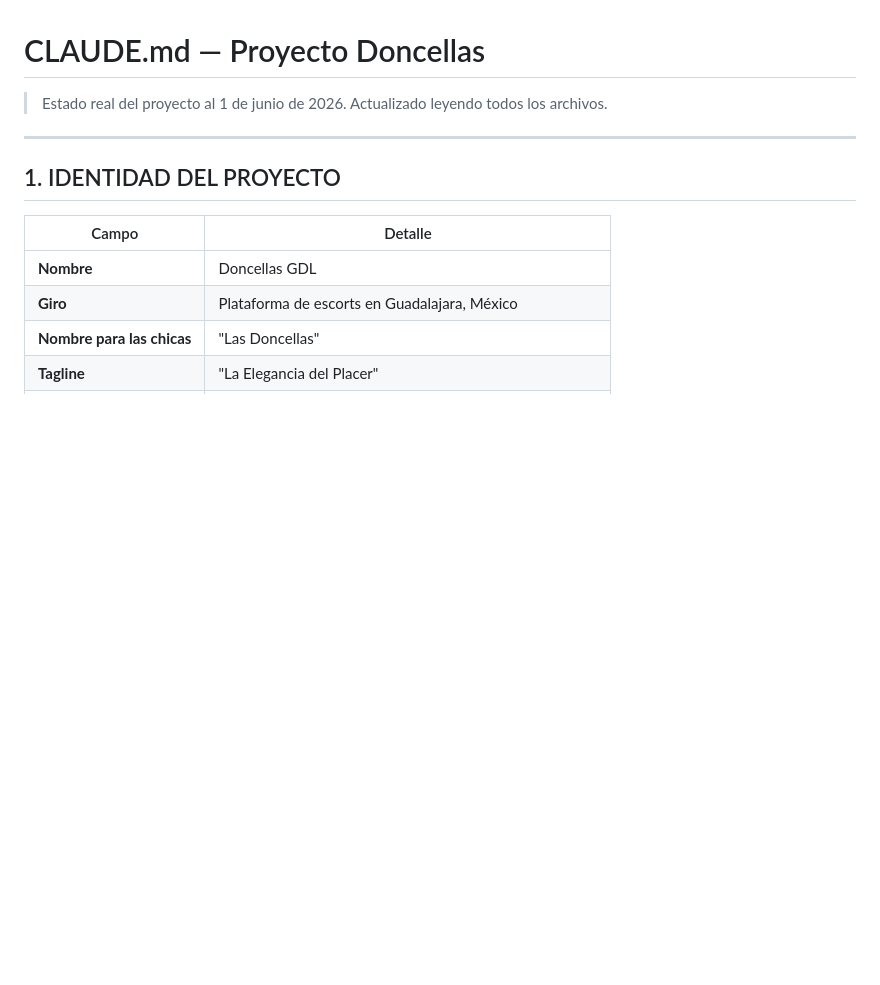
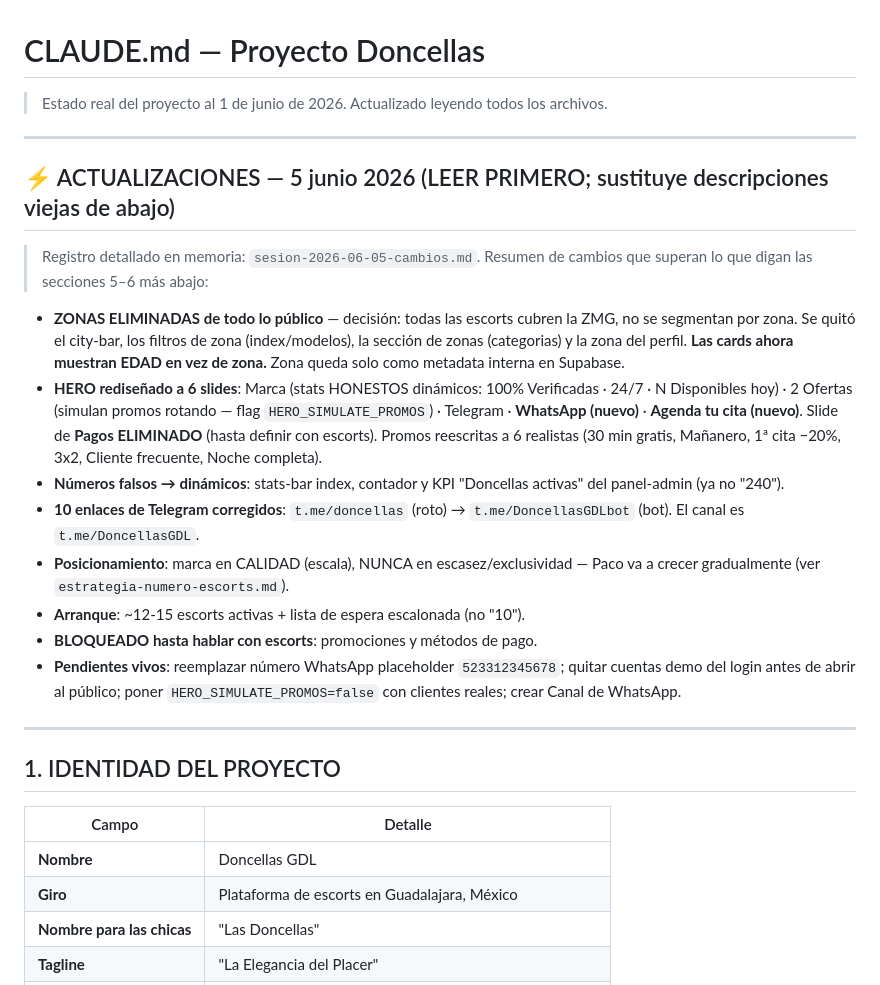
Before and after one commit to PakoGQ/Doncellas, a Markdown page: CLAUDE.md, the part around the change. GitHub-like rendering; blank space fills up the shorter version.

Commit message:
Docs: changelog 5-jun-2026 en CLAUDE.md (zonas eliminadas, hero rediseñado, stats dinámicos, enlaces y posicionamiento)

```diff
--- a/CLAUDE.md
+++ b/CLAUDE.md
@@ -1,5 +1,21 @@
 # CLAUDE.md — Proyecto Doncellas
 > Estado real del proyecto al 1 de junio de 2026. Actualizado leyendo todos los archivos.
+
+---
+
+## ⚡ ACTUALIZACIONES — 5 junio 2026 (LEER PRIMERO; sustituye descripciones viejas de abajo)
+
+> Registro detallado en memoria: `sesion-2026-06-05-cambios.md`. Resumen de cambios que
+> superan lo que digan las secciones 5–6 más abajo:
+
+- **ZONAS ELIMINADAS de todo lo público** — decisión: todas las escorts cubren la ZMG, no se segmentan por zona. Se quitó el city-bar, los filtros de zona (index/modelos), la sección de zonas (categorias) y la zona del perfil. **Las cards ahora muestran EDAD en vez de zona.** Zona queda solo como metadata interna en Supabase.
+- **HERO rediseñado a 6 slides**: Marca (stats HONESTOS dinámicos: 100% Verificadas · 24/7 · N Disponibles hoy) · 2 Ofertas (simulan promos rotando — flag `HERO_SIMULATE_PROMOS`) · Telegram · **WhatsApp (nuevo)** · **Agenda tu cita (nuevo)**. Slide de **Pagos ELIMINADO** (hasta definir con escorts). Promos reescritas a 6 realistas (30 min gratis, Mañanero, 1ª cita −20%, 3x2, Cliente frecuente, Noche completa).
+- **Números falsos → dinámicos**: stats-bar index, contador y KPI "Doncellas activas" del panel-admin (ya no "240").
+- **10 enlaces de Telegram corregidos**: `t.me/doncellas` (roto) → `t.me/DoncellasGDLbot` (bot). El canal es `t.me/DoncellasGDL`.
+- **Posicionamiento**: marca en CALIDAD (escala), NUNCA en escasez/exclusividad — Paco va a crecer gradualmente (ver `estrategia-numero-escorts.md`).
+- **Arranque**: ~12-15 escorts activas + lista de espera escalonada (no "10").
+- **BLOQUEADO hasta hablar con escorts**: promociones y métodos de pago.
+- **Pendientes vivos**: reemplazar número WhatsApp placeholder `523312345678`; quitar cuentas demo del login antes de abrir al público; poner `HERO_SIMULATE_PROMOS=false` con clientes reales; crear Canal de WhatsApp.
 
 ---
 
```
